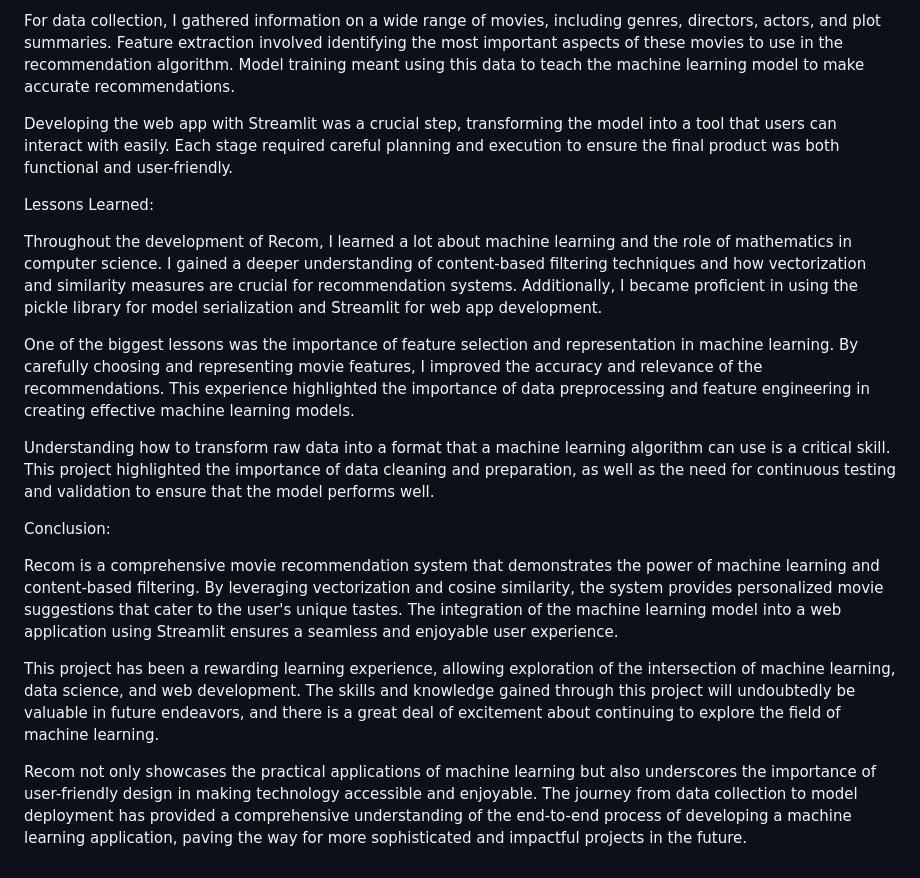
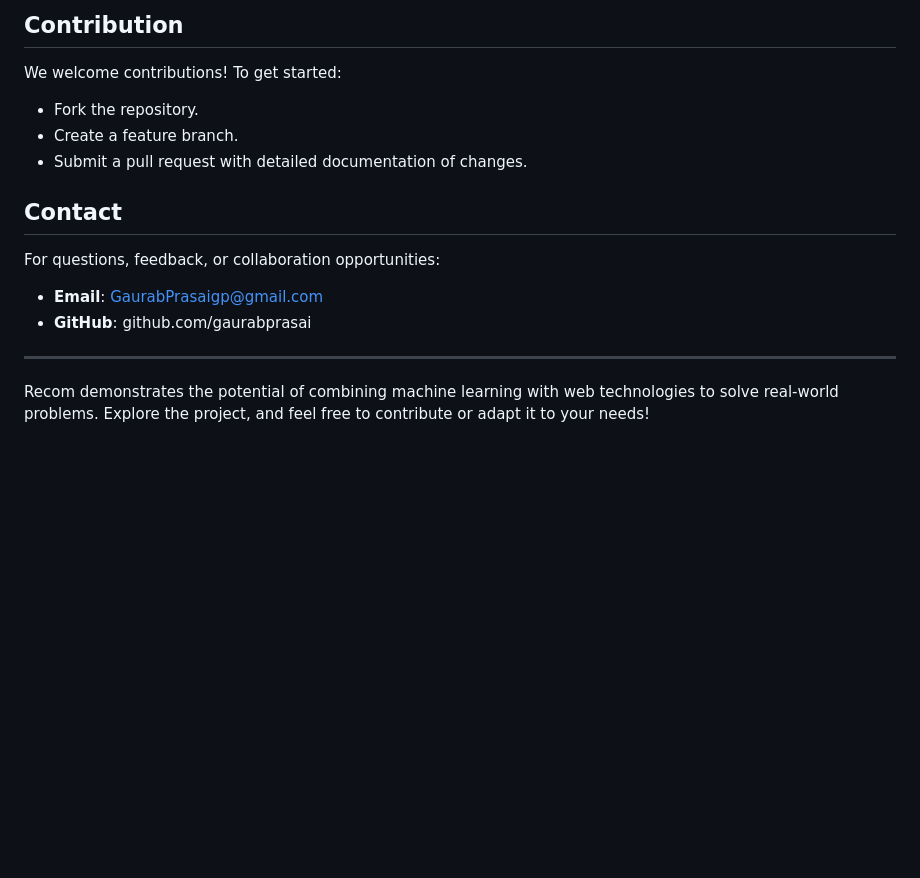
Before and after one commit to GaurabPrasai/CS50X, a Markdown page: project/README.md, the part around the change printed below. GitHub-like rendering; blank space fills up the shorter version.

```diff
--- a/project/README.md
+++ b/project/README.md
@@ -37,20 +71,15 @@ Building Recom took about a week, and it was a fantastic learning experience. Th
 
-For data collection, I gathered information on a wide range of movies, including genres, directors, actors, and plot summaries. Feature extraction involved identifying the most important aspects of these movies to use in the recommendation algorithm. Model training meant using this data to teach the machine learning model to make accurate recommendations.
+## Contribution
+We welcome contributions! To get started:
+- Fork the repository.
+- Create a feature branch.
+- Submit a pull request with detailed documentation of changes.
 
-Developing the web app with Streamlit was a crucial step, transforming the model into a tool that users can interact with easily. Each stage required careful planning and execution to ensure the final product was both functional and user-friendly.
+## Contact
+For questions, feedback, or collaboration opportunities:
+- **Email**: GaurabPrasaigp@gmail.com
+- **GitHub**: github.com/gaurabprasai
 
-Lessons Learned:
+---
 
-Throughout the development of Recom, I learned a lot about machine learning and the role of mathematics in computer science. I gained a deeper understanding of content-based filtering techniques and how vectorization and similarity measures are crucial for recommendation systems. Additionally, I became proficient in using the pickle library for model serialization and Streamlit for web app development.
-
-One of the biggest lessons was the importance of feature selection and representation in machine learning. By carefully choosing and representing movie features, I improved the accuracy and relevance of the recommendations. This experience highlighted the importance of data preprocessing and feature engineering in creating effective machine learning models.
-
-Understanding how to transform raw data into a format that a machine learning algorithm can use is a critical skill. This project highlighted the importance of data cleaning and preparation, as well as the need for continuous testing and validation to ensure that the model performs well.
-
-Conclusion:
-
-Recom is a comprehensive movie recommendation system that demonstrates the power of machine learning and content-based filtering. By leveraging vectorization and cosine similarity, the system provides personalized movie suggestions that cater to the user's unique tastes. The integration of the machine learning model into a web application using Streamlit ensures a seamless and enjoyable user experience.
-
-This project has been a rewarding learning experience, allowing exploration of the intersection of machine learning, data science, and web development. The skills and knowledge gained through this project will undoubtedly be valuable in future endeavors, and there is a great deal of excitement about continuing to explore the field of machine learning.
-
-Recom not only showcases the practical applications of machine learning but also underscores the importance of user-friendly design in making technology accessible and enjoyable. The journey from data collection to model deployment has provided a comprehensive understanding of the end-to-end process of developing a machine learning application, paving the way for more sophisticated and impactful projects in the future.
+Recom demonstrates the potential of combining machine learning with web technologies to solve real-world problems. Explore the project, and feel free to contribute or adapt it to your needs!
```
Also changed, not shown: other parts of project/README.md (+53 -19 lines).
